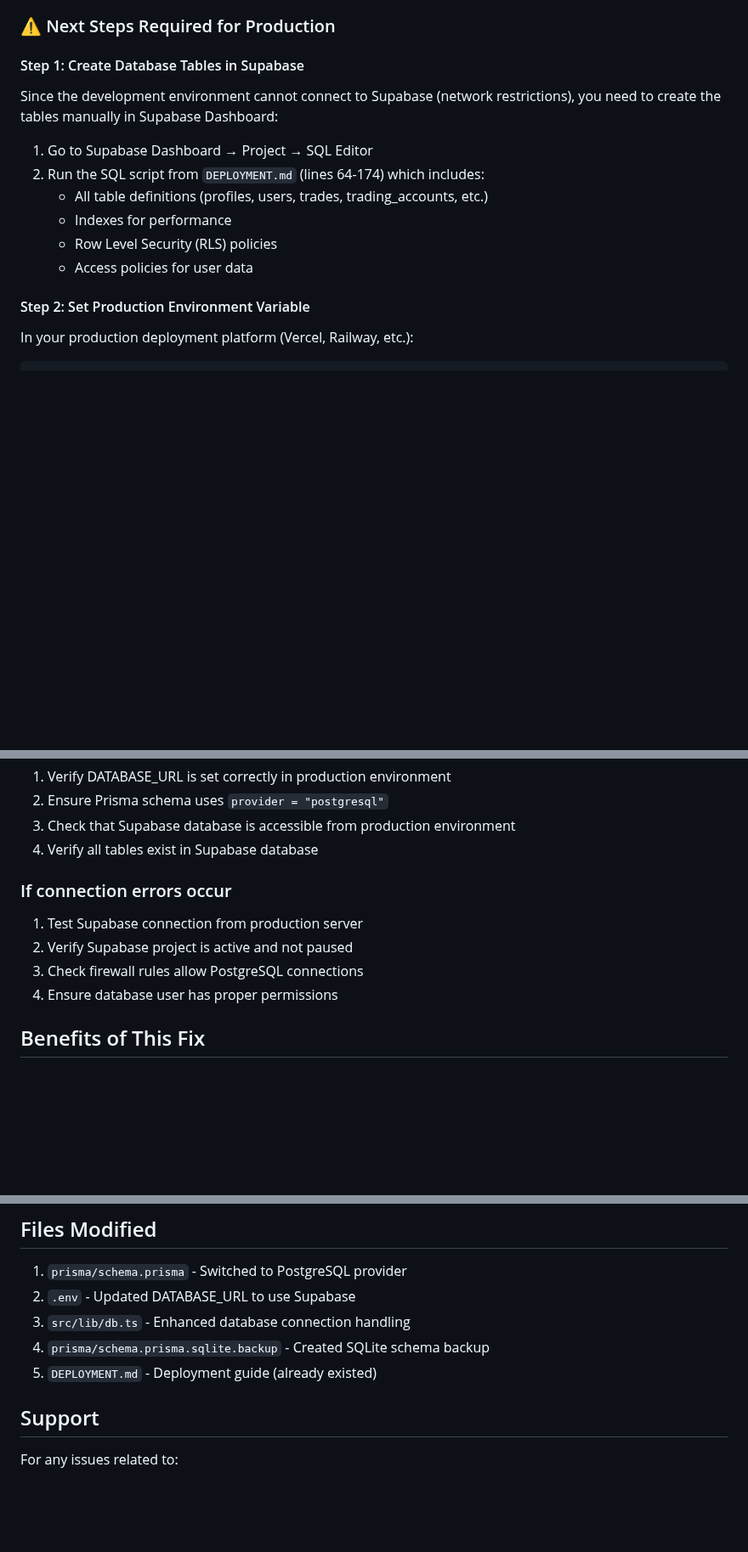
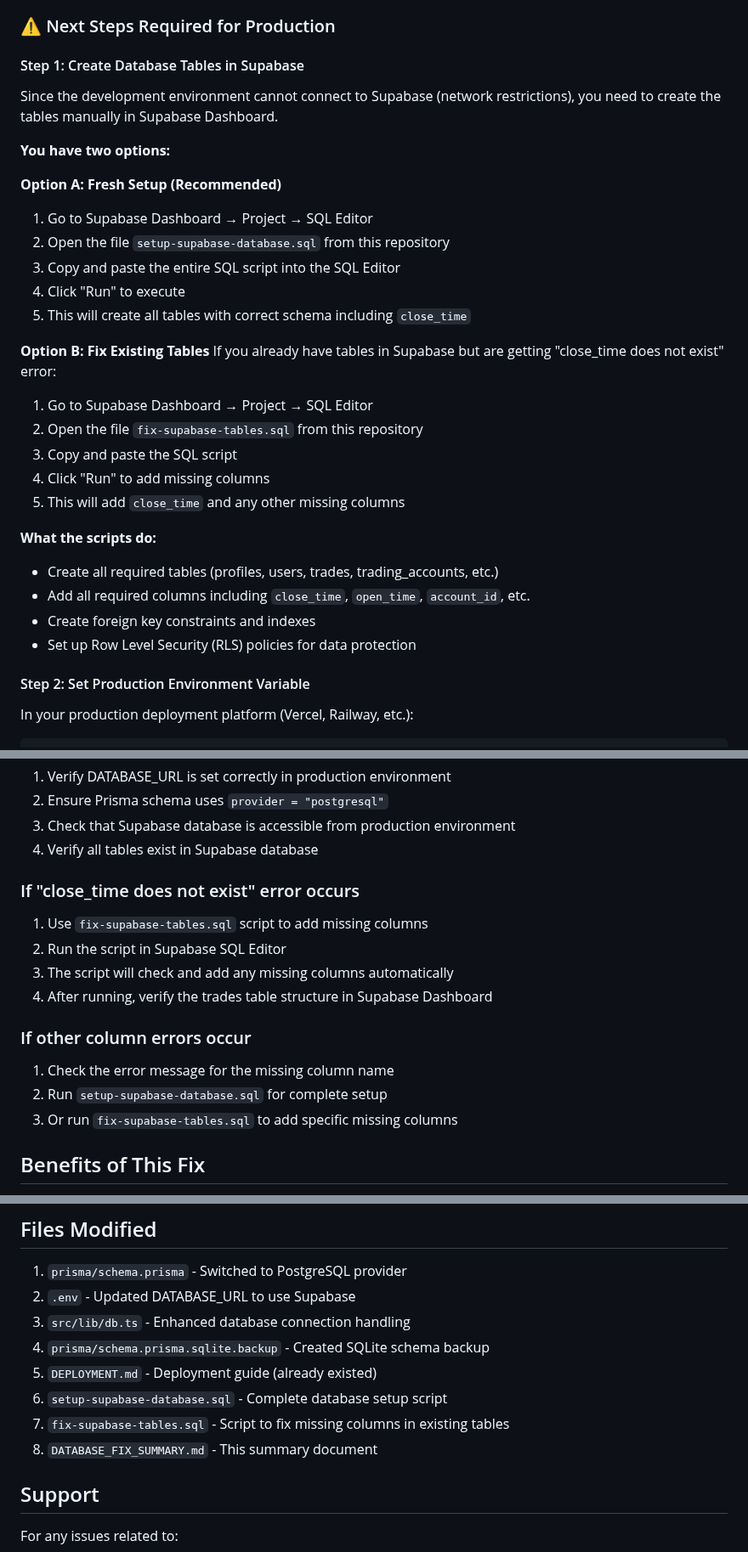
Before and after one commit to Risxyiee/Luxtrade, a Markdown page: DATABASE_FIX_SUMMARY.md, 3 parts joined by grey strips. Shown at 85% size. Rendered like a GitHub page; blank space fills up the shorter version.

Commit message:
docs: Update DATABASE_FIX_SUMMARY with SQL script instructions
- Add instructions for setup-supabase-database.sql script
- Add instructions for fix-supabase-tables.sql script
- Add troubleshooting for 'close_time does not exist' error
- Update files modified section to include new SQL scripts

```diff
--- a/DATABASE_FIX_SUMMARY.md
+++ b/DATABASE_FIX_SUMMARY.md
@@ -44,14 +44,31 @@ All changes have been successfully pushed to the main branch:
 ### ⚠️ Next Steps Required for Production
 
 #### Step 1: Create Database Tables in Supabase
-Since the development environment cannot connect to Supabase (network restrictions), you need to create the tables manually in Supabase Dashboard:
 
+Since the development environment cannot connect to Supabase (network restrictions), you need to create the tables manually in Supabase Dashboard.
+
+**You have two options:**
+
+**Option A: Fresh Setup (Recommended)**
 1. Go to Supabase Dashboard → Project → SQL Editor
-2. Run the SQL script from `DEPLOYMENT.md` (lines 64-174) which includes:
-   - All table definitions (profiles, users, trades, trading_accounts, etc.)
-   - Indexes for performance
-   - Row Level Security (RLS) policies
-   - Access policies for user data
+2. Open the file `setup-supabase-database.sql` from this repository
+3. Copy and paste the entire SQL script into the SQL Editor
+4. Click "Run" to execute
+5. This will create all tables with correct schema including `close_time`
+
+**Option B: Fix Existing Tables**
+If you already have tables in Supabase but are getting "close_time does not exist" error:
+1. Go to Supabase Dashboard → Project → SQL Editor
+2. Open the file `fix-supabase-tables.sql` from this repository
+3. Copy and paste the SQL script
+4. Click "Run" to add missing columns
+5. This will add `close_time` and any other missing columns
+
+**What the scripts do:**
+- Create all required tables (profiles, users, trades, trading_accounts, etc.)
+- Add all required columns including `close_time`, `open_time`, `account_id`, etc.
+- Create foreign key constraints and indexes
+- Set up Row Level Security (RLS) policies for data protection
 
 #### Step 2: Set Production Environment Variable
 In your production deployment platform (Vercel, Railway, etc.):
@@ -107,11 +124,16 @@ To test production connectivity:
 3. Check that Supabase database is accessible from production environment
 4. Verify all tables exist in Supabase database
 
-### If connection errors occur
-1. Test Supabase connection from production server
-2. Verify Supabase project is active and not paused
-3. Check firewall rules allow PostgreSQL connections
-4. Ensure database user has proper permissions
+### If "close_time does not exist" error occurs
+1. Use `fix-supabase-tables.sql` script to add missing columns
+2. Run the script in Supabase SQL Editor
+3. The script will check and add any missing columns automatically
+4. After running, verify the trades table structure in Supabase Dashboard
+
+### If other column errors occur
+1. Check the error message for the missing column name
+2. Run `setup-supabase-database.sql` for complete setup
+3. Or run `fix-supabase-tables.sql` to add specific missing columns
 
 ## Benefits of This Fix
 
@@ -128,6 +150,9 @@ To test production connectivity:
 3. `src/lib/db.ts` - Enhanced database connection handling
 4. `prisma/schema.prisma.sqlite.backup` - Created SQLite schema backup
 5. `DEPLOYMENT.md` - Deployment guide (already existed)
+6. `setup-supabase-database.sql` - Complete database setup script
+7. `fix-supabase-tables.sql` - Script to fix missing columns in existing tables
+8. `DATABASE_FIX_SUMMARY.md` - This summary document
 
 ## Support
 
```
